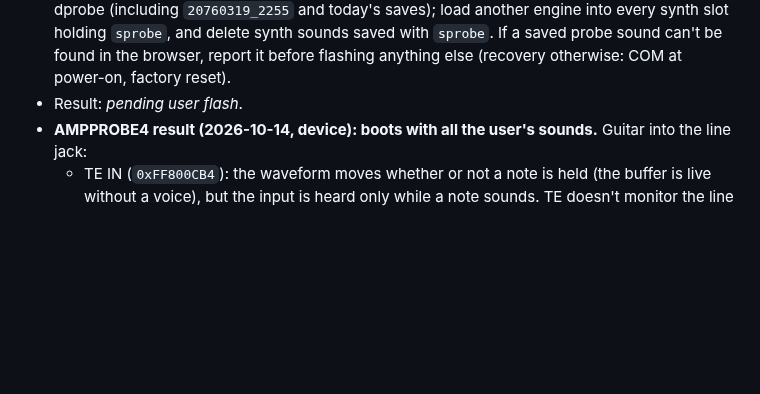
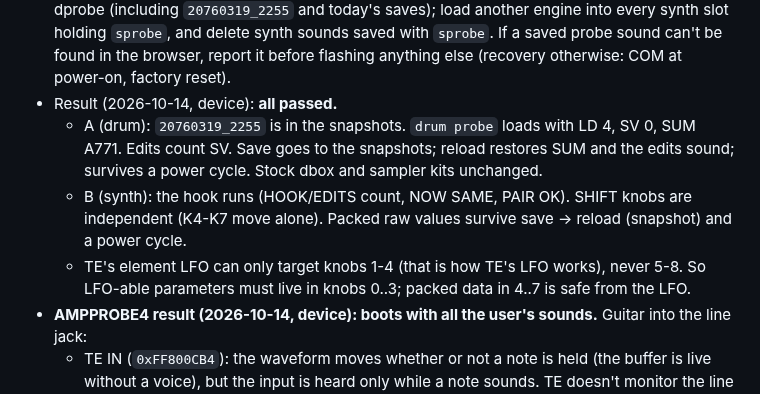
Before and after one commit to wsbuck/op1-overdub, a Markdown page: notes/LOG.md, the part around the change. Drawn GitHub-style; blank space fills up the shorter version.

Commit message:
LOG: SAVEPROBE passes: drum per-key save/load, synth knob hook and 8-knob packing survive save and reboot; LFO targets knobs 1-4 only

```diff
--- a/notes/LOG.md
+++ b/notes/LOG.md
@@ -722,7 +722,10 @@
   7. LFO: T4, choose the element LFO, target each of knobs 4..7 in turn (note how you picked the target), play a note: does `L` for that knob move (white), and do you hear the octave pulse for knob 4? Does the stored K value move too?
 - Report: A: LD/SV/SUM at each step, the saved names and the folders they are listed in, whether edits are audible after reload and reboot, whether `20760319_2255` is listed; B: HOOK/EDITS/K0..K7/PAIR/NOW at steps 2-6, SHIFT independence, the LFO result per knob 4..7; any crash or assert text (photo).
 - **Cleanup before leaving this image** (stock and other images stop at boot on unknown names): replace `drum probe` in every drum slot with a stock kit; delete every saved drum sound of type dprobe (including `20760319_2255` and today's saves); load another engine into every synth slot holding `sprobe`, and delete synth sounds saved with `sprobe`. If a saved probe sound can't be found in the browser, report it before flashing anything else (recovery otherwise: COM at power-on, factory reset).
-- Result: _pending user flash_.
+- Result (2026-10-14, device): **all passed.**
+  - A (drum): `20760319_2255` is in the snapshots. `drum probe` loads with LD 4, SV 0, SUM A771. Edits count SV. Save goes to the snapshots; reload restores SUM and the edits sound; survives a power cycle. Stock dbox and sampler kits unchanged.
+  - B (synth): the hook runs (HOOK/EDITS count, NOW SAME, PAIR OK). SHIFT knobs are independent (K4-K7 move alone). Packed raw values survive save → reload (snapshot) and a power cycle.
+  - TE's element LFO can only target knobs 1-4 (that is how TE's LFO works), never 5-8. So LFO-able parameters must live in knobs 0..3; packed data in 4..7 is safe from the LFO.
 - **AMPPROBE4 result (2026-10-14, device): boots with all the user's sounds.** Guitar into the line jack:
   - TE IN (`0xFF800CB4`): the waveform moves whether or not a note is held (the buffer is live without a voice), but the input is heard only while a note sounds. TE doesn't monitor the line input itself here, so there's no doubling. Sound clean; feels instant; recorded to tape through the engine.
   - Peak about -15 dBFS when strummed hard at minimum gain.
```
